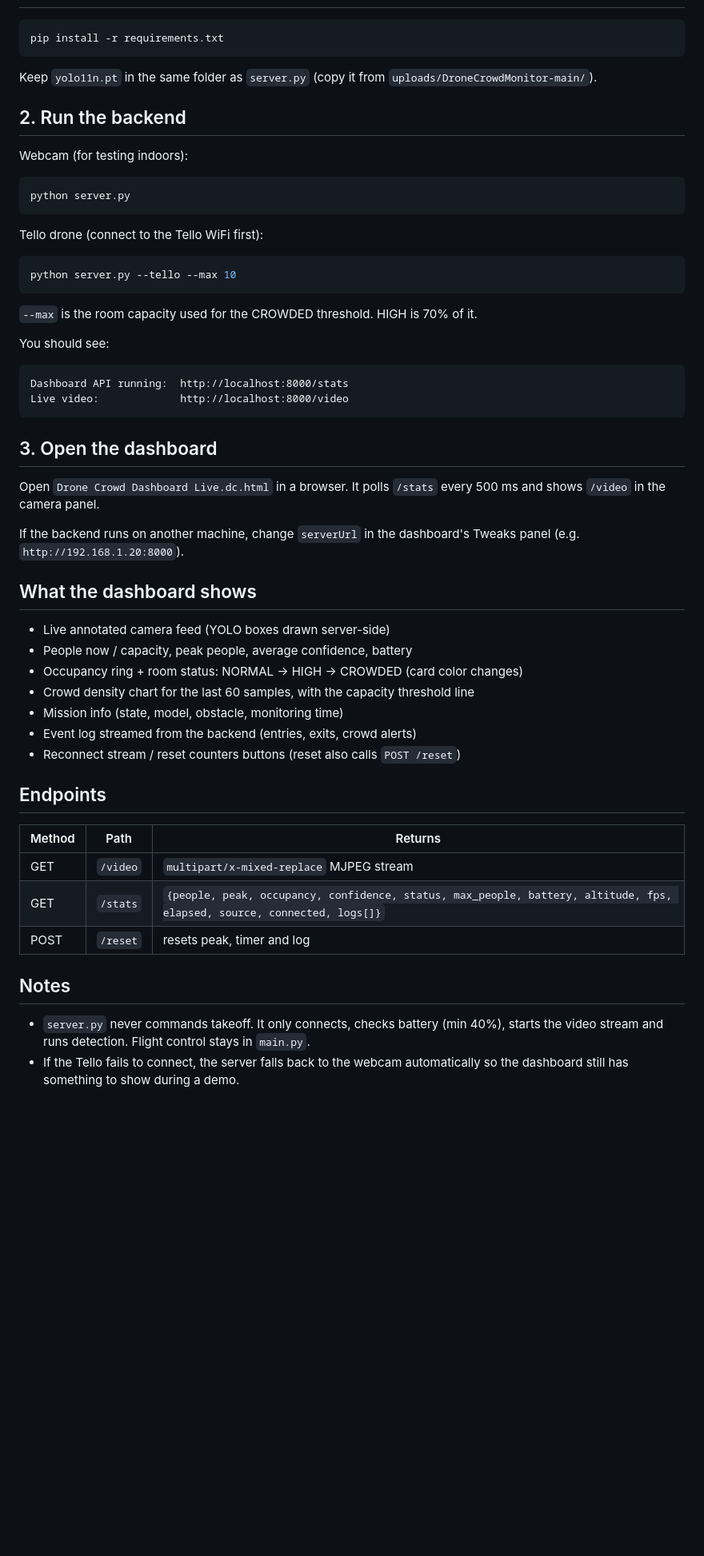
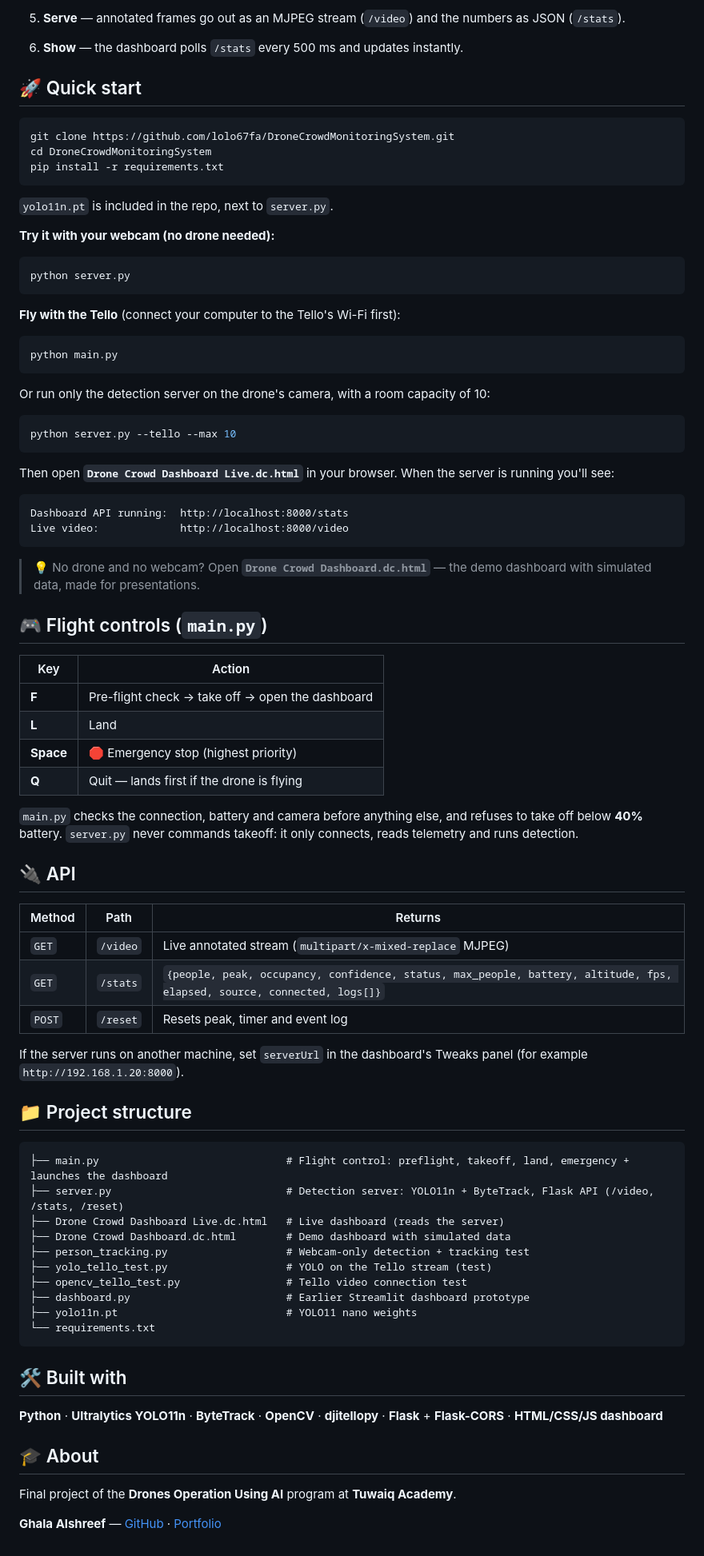
Before and after one commit to lolo67fa/DroneCrowdMonitoringSystem, a Markdown page: README.md, the part around one of its changes. Shown at 80% size. Rendered like a GitHub page; blank space fills up the shorter version.

Commit message:
Rewrite README: dashboard image, architecture diagram, clear setup

````diff
--- a/README.md
+++ b/README.md
@@ -12,62 +60,86 @@ Two pieces:
+5. **Serve** — annotated frames go out as an MJPEG stream (`/video`) and the numbers as JSON (`/stats`).
+6. **Show** — the dashboard polls `/stats` every 500 ms and updates instantly.
+
+## 🚀 Quick start
 
 ```bash
+git clone https://github.com/lolo67fa/DroneCrowdMonitoringSystem.git
+cd DroneCrowdMonitoringSystem
 pip install -r requirements.txt
 ```
 
-Keep `yolo11n.pt` in the same folder as `server.py` (copy it from `uploads/DroneCrowdMonitor-main/`).
+`yolo11n.pt` is included in the repo, next to `server.py`.
 
-## 2. Run the backend
-
-Webcam (for testing indoors):
+**Try it with your webcam (no drone needed):**
 
 ```bash
 python server.py
 ```
 
-Tello drone (connect to the Tello WiFi first):
+**Fly with the Tello** (connect your computer to the Tello's Wi-Fi first):
+
+```bash
+python main.py
+```
+
+Or run only the detection server on the drone's camera, with a room capacity of 10:
 
 ```bash
 python server.py --tello --max 10
 ```
 
-`--max` is the room capacity used for the CROWDED threshold. HIGH is 70% of it.
-
-You should see:
+Then open **`Drone Crowd Dashboard Live.dc.html`** in your browser. When the server is running you'll see:
 
 ```
 Dashboard API running:  http://localhost:8000/stats
 Live video:             http://localhost:8000/video
 ```
 
-## 3. Open the dashboard
+> 💡 No drone and no webcam? Open **`Drone Crowd Dashboard.dc.html`** — the demo dashboard with simulated data, made for presentations.
 
-Open `Drone Crowd Dashboard Live.dc.html` in a browser. It polls `/stats` every 500 ms and
-shows `/video` in the camera panel.
+## 🎮 Flight controls (`main.py`)
 
-If the backend runs on another machine, change `serverUrl` in the dashboard's Tweaks panel
-(e.g. `http://192.168.1.20:8000`).
+| Key | Action |
+|---|---|
+| **F** | Pre-flight check → take off → open the dashboard |
+| **L** | Land |
+| **Space** | 🛑 Emergency stop (highest priority) |
+| **Q** | Quit — lands first if the drone is flying |
 
-## What the dashboard shows
+`main.py` checks the connection, battery and camera before anything else, and refuses to take off below **40%** battery.
+`server.py` never commands takeoff: it only connects, reads telemetry and runs detection.
 
-- Live annotated camera feed (YOLO boxes drawn server-side)
-- People now / capacity, peak people, average confidence, battery
-- Occupancy ring + room status: NORMAL → HIGH → CROWDED (card color changes)
-- Crowd density chart for the last 60 samples, with the capacity threshold line
-- Mission info (state, model, obstacle, monitoring time)
-- Event log streamed from the backend (entries, exits, crowd alerts)
-- Reconnect stream / reset counters buttons (reset also calls `POST /reset`)
-
-## Endpoints
+## 🔌 API
 
 | Method | Path | Returns |
 |---|---|---|
-| GET | `/video` | `multipart/x-mixed-replace` MJPEG stream |
-| GET | `/stats` | `{people, peak, occupancy, confidence, status, max_people, battery, altitude, fps, elapsed, source, connected, logs[]}` |
-| POST | `/reset` | resets peak, timer and log |
+| `GET` | `/video` | Live annotated stream (`multipart/x-mixed-replace` MJPEG) |
+| `GET` | `/stats` | `{people, peak, occupancy, confidence, status, max_people, battery, altitude, fps, elapsed, source, connected, logs[]}` |
+| `POST` | `/reset` | Resets peak, timer and event log |
 
-## Notes
+If the server runs on another machine, set `serverUrl` in the dashboard's Tweaks panel (for example `http://192.168.1.20:8000`).
 
-- `server.py` never commands takeoff. It only connects, checks battery (min 40%), starts the
-  video stream and runs detection. Flight control stays in `main.py`.
-- If the Tello fails to connect, the server falls back to the webcam automatically so the
-  dashboard still has something to show during a demo.
+## 📁 Project structure
+
+```
+├── main.py                              # Flight control: preflight, takeoff, land, emergency + launches the dashboard
+├── server.py                            # Detection server: YOLO11n + ByteTrack, Flask API (/video, /stats, /reset)
+├── Drone Crowd Dashboard Live.dc.html   # Live dashboard (reads the server)
+├── Drone Crowd Dashboard.dc.html        # Demo dashboard with simulated data
+├── person_tracking.py                   # Webcam-only detection + tracking test
+├── yolo_tello_test.py                   # YOLO on the Tello stream (test)
+├── opencv_tello_test.py                 # Tello video connection test
+├── dashboard.py                         # Earlier Streamlit dashboard prototype
+├── yolo11n.pt                           # YOLO11 nano weights
+└── requirements.txt
+```
+
+## 🛠️ Built with
+
+**Python** · **Ultralytics YOLO11n** · **ByteTrack** · **OpenCV** · **djitellopy** · **Flask** + **Flask-CORS** · **HTML/CSS/JS dashboard**
+
+## 🎓 About
+
+Final project of the **Drones Operation Using AI** program at **Tuwaiq Academy**.
+
+**Ghala Alshreef** — [GitHub](https://github.com/lolo67fa) · [Portfolio](https://lolo67fa.github.io/ghala-portfolio/)
````
Also changed, not shown: other parts of README.md (+55 -7 lines), docs/dashboard-demo.jpg (added).
